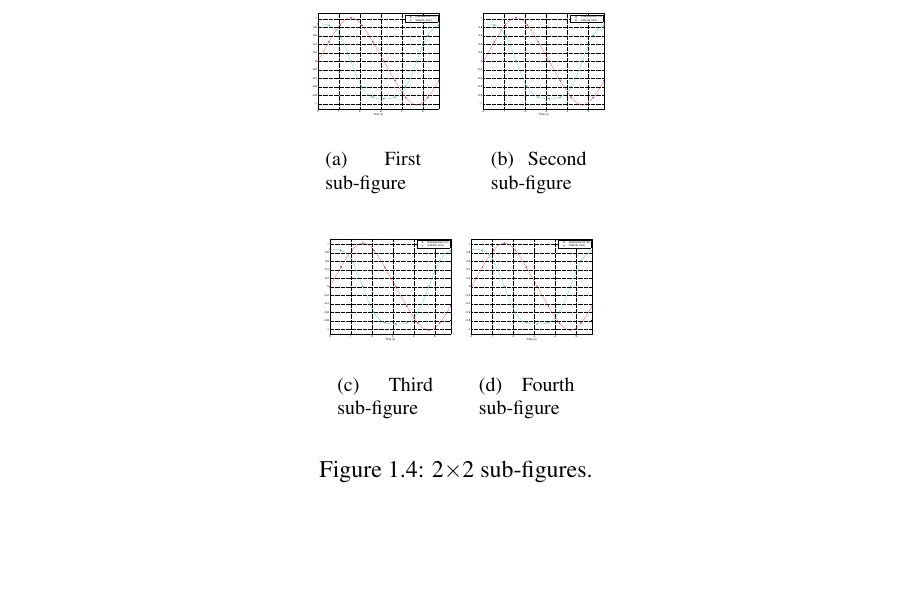
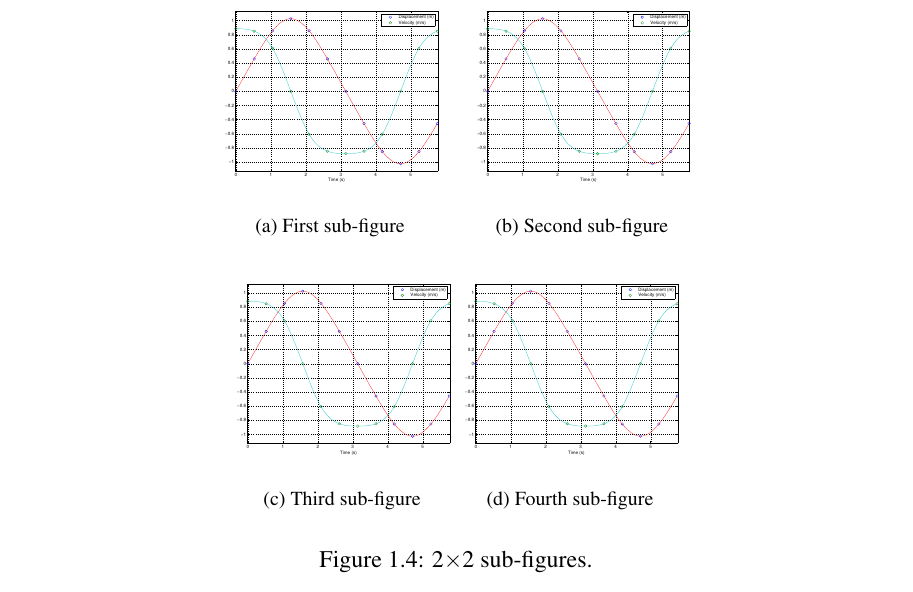
Before and after one commit to josephcslater/WSUThesisTemplate, a LaTeX thesis (WSUThesisTemplate.tex): part of page 16 of 24, cut so that both start at the same text, the shorter picture padded with empty space. Compiled offline with pdfLaTeX.

Commit message:
subfigures look much better

```diff
--- a/WSUThesisTemplate.tex
+++ b/WSUThesisTemplate.tex
@@ -369,16 +369,16 @@ If you want 4 total figures, just add a line break, \verb'\\', after the second
    \centering
    \subfigure[First sub-figure]{
 \label{fig:example_2x2a}
-   \includegraphics[width=.15\textwidth]{pix/example}} \quad
+   \includegraphics[width=.25\textwidth]{pix/example}} \quad
    \subfigure[Second sub-figure]{
 \label{fig:example_2x2b}
-   \includegraphics[width=.15\textwidth]{pix/example}}\\
+   \includegraphics[width=.25\textwidth]{pix/example}}\\
       \subfigure[Third sub-figure]{
 \label{fig:example_2x2c}
-   \includegraphics[width=.15\textwidth]{pix/example}}
+   \includegraphics[width=.25\textwidth]{pix/example}}
    \subfigure[Fourth sub-figure]{
 \label{fig:example_2x2d}
-   \includegraphics[width=.15\textwidth]{pix/example}}
+   \includegraphics[width=.25\textwidth]{pix/example}}
 \caption{2$\times$2 sub-figures.}
 \label{fig:2x2_subfigs}
 \end{figure}
```
Also changed, not shown: WSUThesisTemplate.pdf.
